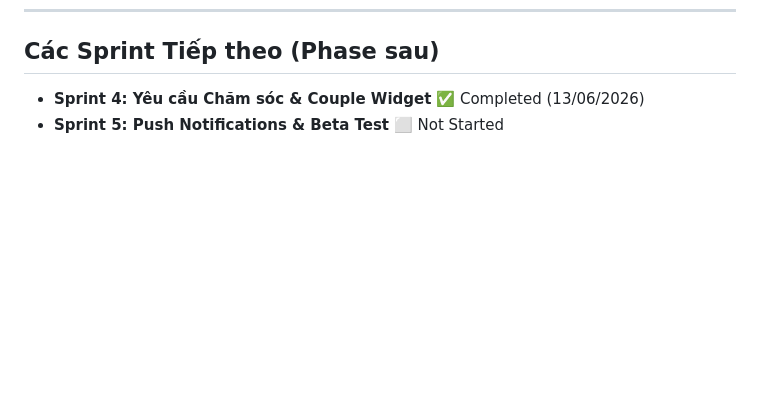
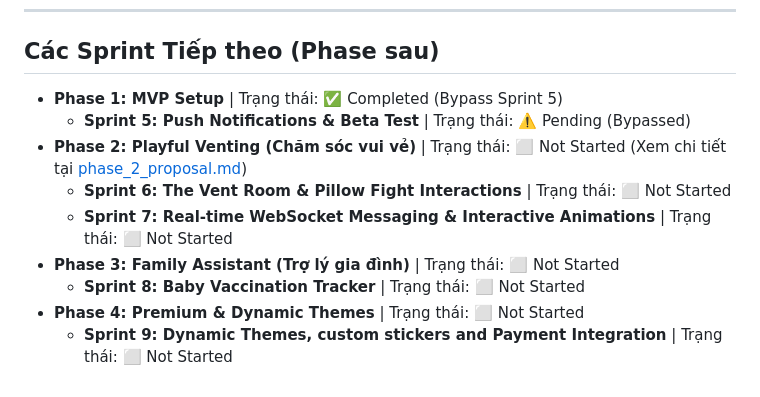
Before and after one commit to kentogun0812/emora, a Markdown page: DEVELOPMENT_TRACKER.md, the part around the change. Rendered like a GitHub page; blank space fills up the shorter version.

Commit message:
docs: update DEVELOPMENT_TRACKER.md with Phase 1 status and Phase 2 outline

```diff
--- a/DEVELOPMENT_TRACKER.md
+++ b/DEVELOPMENT_TRACKER.md
@@ -48,5 +48,12 @@ Tài liệu theo dõi tiến độ phát triển dự án Emora theo đúng quy
 ---
 
 ## Các Sprint Tiếp theo (Phase sau)
-*   **Sprint 4: Yêu cầu Chăm sóc & Couple Widget** ✅ Completed (13/06/2026)
-*   **Sprint 5: Push Notifications & Beta Test** ⬜ Not Started
+*   **Phase 1: MVP Setup** | Trạng thái: ✅ Completed (Bypass Sprint 5)
+    *   **Sprint 5: Push Notifications & Beta Test** | Trạng thái: ⚠️ Pending (Bypassed)
+*   **Phase 2: Playful Venting (Chăm sóc vui vẻ)** | Trạng thái: ⬜ Not Started (Xem chi tiết tại [phase_2_proposal.md](file:///C:/Users/Admin/.gemini/antigravity-ide/brain/a8e0cbf7-826d-4f3a-a54a-ceacc24c715e/phase_2_proposal.md))
+    *   **Sprint 6: The Vent Room & Pillow Fight Interactions** | Trạng thái: ⬜ Not Started
+    *   **Sprint 7: Real-time WebSocket Messaging & Interactive Animations** | Trạng thái: ⬜ Not Started
+*   **Phase 3: Family Assistant (Trợ lý gia đình)** | Trạng thái: ⬜ Not Started
+    *   **Sprint 8: Baby Vaccination Tracker** | Trạng thái: ⬜ Not Started
+*   **Phase 4: Premium & Dynamic Themes** | Trạng thái: ⬜ Not Started
+    *   **Sprint 9: Dynamic Themes, custom stickers and Payment Integration** | Trạng thái: ⬜ Not Started
```
